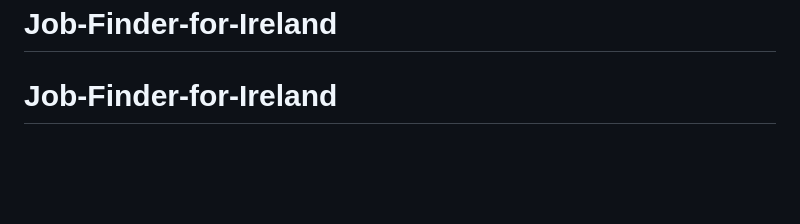
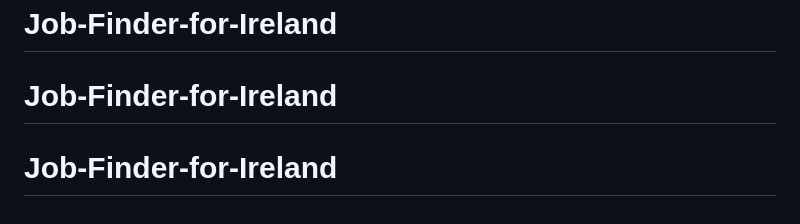
Before and after one commit to ag2502/Job-Finder-for-Ireland, a Markdown page: README.md, the part around the change. Drawn GitHub-style; blank space fills up the shorter version.

```diff
--- a/README.md
+++ b/README.md
@@ -142,3 +142,4 @@ never reach the production database.
 - User accounts, saved searches, email digests
 # Job-Finder-for-Ireland
 # Job-Finder-for-Ireland
+# Job-Finder-for-Ireland
```
